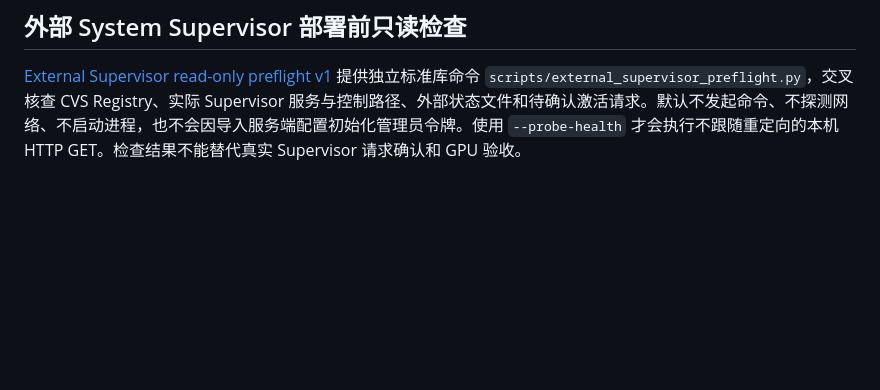
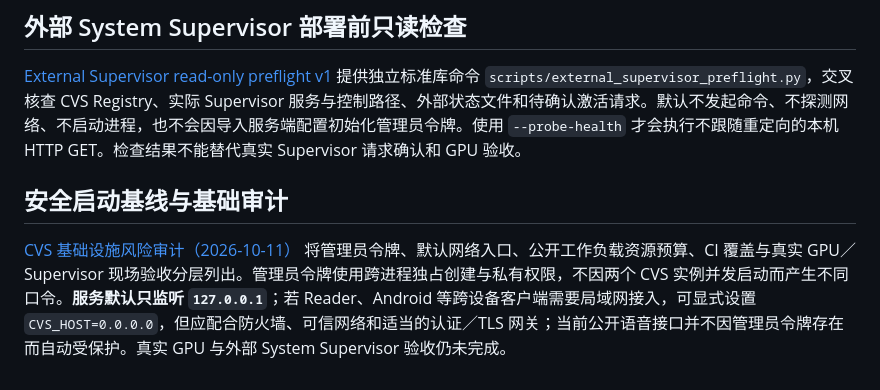
Before and after one commit to 11576865/Character-Voice-Service, a Markdown page: README.md, the part around the change. Rendered like a GitHub page; blank space fills up the shorter version.

Commit message:
docs(security): document explicit LAN opt-in and ranked foundation audit

```diff
--- a/README.md
+++ b/README.md
@@ -103,3 +103,7 @@ Windows 上建议让每个语音引擎使用自己的 Python 运行环境，并
 ## 外部 System Supervisor 部署前只读检查
 
 [External Supervisor read-only preflight v1](docs/runtime-external-supervisor-readonly-preflight-v1.md) 提供独立标准库命令 `scripts/external_supervisor_preflight.py`，交叉核查 CVS Registry、实际 Supervisor 服务与控制路径、外部状态文件和待确认激活请求。默认不发起命令、不探测网络、不启动进程，也不会因导入服务端配置初始化管理员令牌。使用 `--probe-health` 才会执行不跟随重定向的本机 HTTP GET。检查结果不能替代真实 Supervisor 请求确认和 GPU 验收。
+
+## 安全启动基线与基础审计
+
+[CVS 基础设施风险审计（2026-10-11）](docs/foundation-audit-2026-10-11.md) 将管理员令牌、默认网络入口、公开工作负载资源预算、CI 覆盖与真实 GPU／Supervisor 现场验收分层列出。管理员令牌使用跨进程独占创建与私有权限，不因两个 CVS 实例并发启动而产生不同口令。**服务默认只监听 `127.0.0.1`**；若 Reader、Android 等跨设备客户端需要局域网接入，可显式设置 `CVS_HOST=0.0.0.0`，但应配合防火墙、可信网络和适当的认证／TLS 网关；当前公开语音接口并不因管理员令牌存在而自动受保护。真实 GPU 与外部 System Supervisor 验收仍未完成。
```
